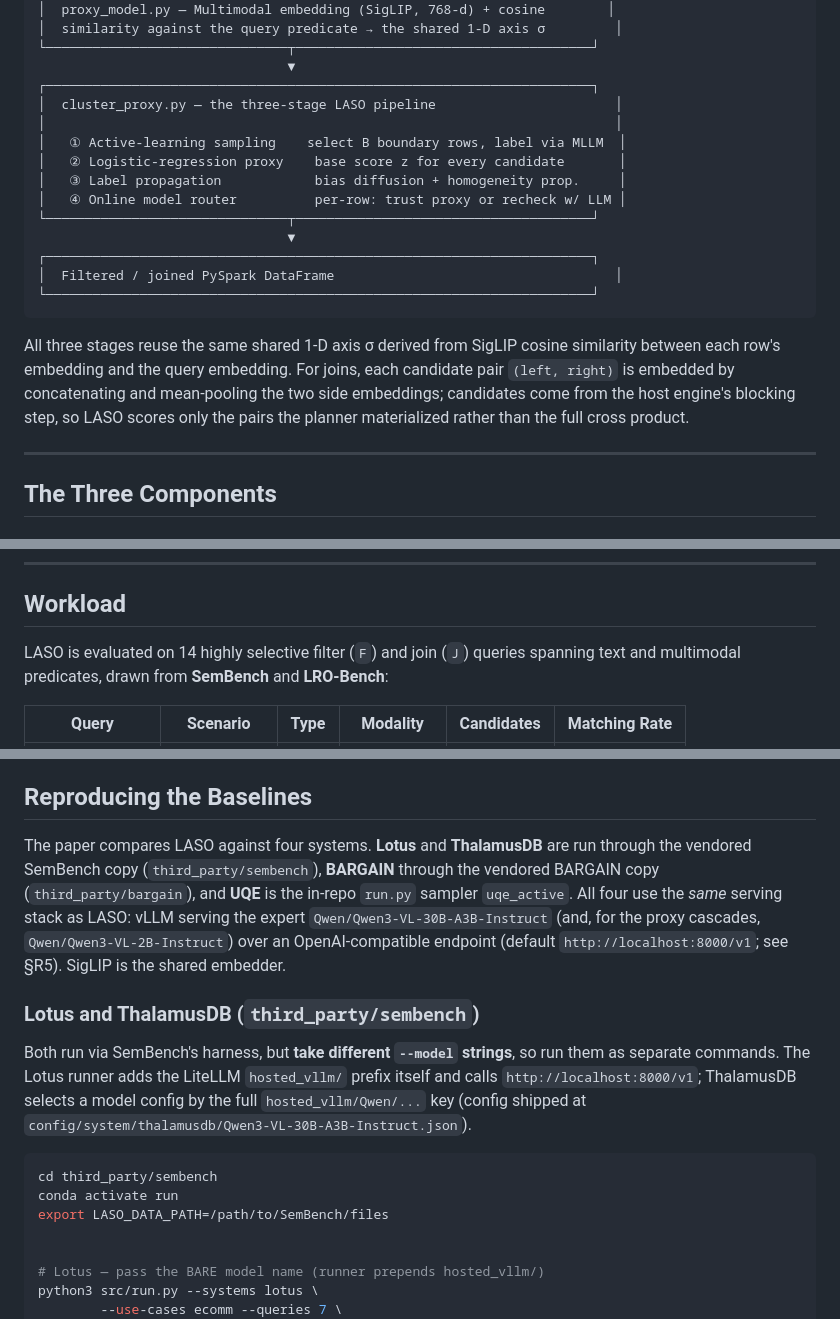
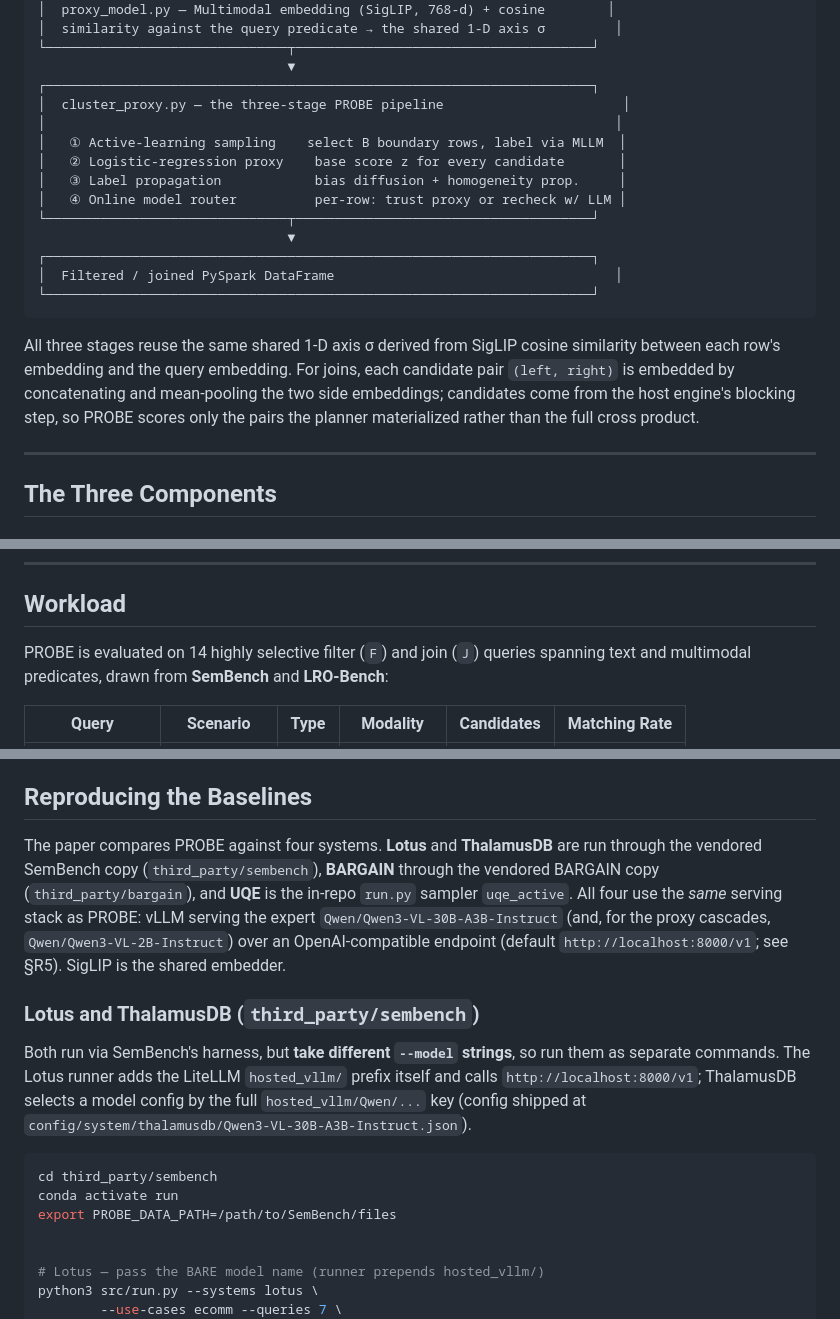
Before and after one commit to SFU-HiAccel/PROBE, a Markdown page: README.md, 3 parts joined by grey strips. Drawn GitHub-style.

````diff
--- a/README.md
+++ b/README.md
@@ -45,7 +45,7 @@ from embedding similarity:
 └───────────────────────────────┬──────────────────────────────────────┘
                                 ▼
 ┌──────────────────────────────────────────────────────────────────────┐
-│  cluster_proxy.py — the three-stage LASO pipeline                       │
+│  cluster_proxy.py — the three-stage PROBE pipeline                       │
 │                                                                         │
 │   ① Active-learning sampling    select B boundary rows, label via MLLM  │
 │   ② Logistic-regression proxy    base score z for every candidate       │
@@ -61,7 +61,7 @@ from embedding similarity:
 All three stages reuse the same shared 1-D axis σ derived from SigLIP cosine similarity
 between each row's embedding and the query embedding. For joins, each candidate pair
 `(left, right)` is embedded by concatenating and mean-pooling the two side embeddings;
-candidates come from the host engine's blocking step, so LASO scores only the pairs the
+candidates come from the host engine's blocking step, so PROBE scores only the pairs the
 planner materialized rather than the full cross product.
 
 ---
@@ -161,7 +161,7 @@ top-`B_v` highest-risk rows to a fresh LLM call.
 
 ## Workload
 
-LASO is evaluated on 14 highly selective filter (`F`) and join (`J`) queries spanning text
+PROBE is evaluated on 14 highly selective filter (`F`) and join (`J`) queries spanning text
 and multimodal predicates, drawn from **SemBench** and **LRO-Bench**:
 
 | Query | Scenario | Type | Modality | Candidates | Matching Rate |
@@ -486,10 +486,10 @@ Figures 1 and 4 can be produced together from the same data/jitter with
 
 ## Reproducing the Baselines
 
-The paper compares LASO against four systems. **Lotus** and **ThalamusDB** are run
+The paper compares PROBE against four systems. **Lotus** and **ThalamusDB** are run
 through the vendored SemBench copy (`third_party/sembench`), **BARGAIN** through the
 vendored BARGAIN copy (`third_party/bargain`), and **UQE** is the in-repo `run.py`
-sampler `uqe_active`. All four use the *same* serving stack as LASO: vLLM serving the
+sampler `uqe_active`. All four use the *same* serving stack as PROBE: vLLM serving the
 expert `Qwen/Qwen3-VL-30B-A3B-Instruct` (and, for the proxy cascades,
 `Qwen/Qwen3-VL-2B-Instruct`) over an OpenAI-compatible endpoint (default
 `http://localhost:8000/v1`; see §R5). SigLIP is the shared embedder.
@@ -505,7 +505,7 @@ and calls `http://localhost:8000/v1`; ThalamusDB selects a model config by the f
 ```bash
 cd third_party/sembench
 conda activate run
-export LASO_DATA_PATH=/path/to/SemBench/files
+export PROBE_DATA_PATH=/path/to/SemBench/files
 
 
 # Lotus — pass the BARE model name (runner prepends hosted_vllm/)
````
Also changed, not shown: other parts of README.md (+49 -49 lines).
